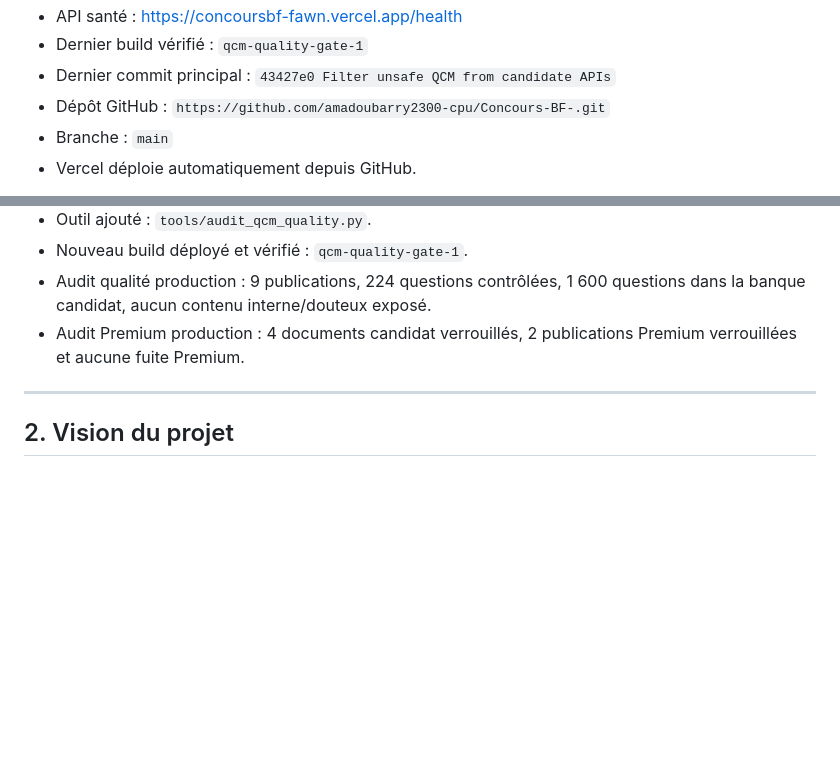
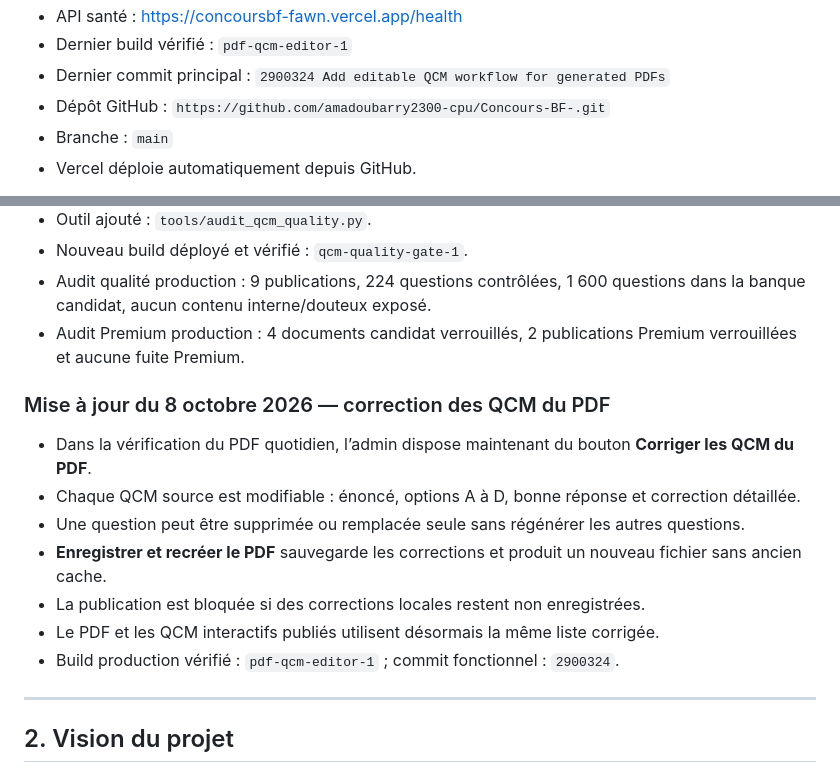
Before and after one commit to amadoubarry2300-cpu/Concours-BF-, a Markdown page: BILAN_PROJET_REUSSITE_CONCOURS_BF.md, 2 parts joined by grey strips. GitHub-like rendering; blank space fills up the shorter version.

Commit message:
Document generated PDF correction workflow

```diff
--- a/BILAN_PROJET_REUSSITE_CONCOURS_BF.md
+++ b/BILAN_PROJET_REUSSITE_CONCOURS_BF.md
@@ -15,6 +15,6 @@ L’application **Réussite Concours BF** est une application web hébergée sur
 - API santé : <https://concoursbf-fawn.vercel.app/health>
-- Dernier build vérifié : `qcm-quality-gate-1`
-- Dernier commit principal : `43427e0 Filter unsafe QCM from candidate APIs`
+- Dernier build vérifié : `pdf-qcm-editor-1`
+- Dernier commit principal : `2900324 Add editable QCM workflow for generated PDFs`
 - Dépôt GitHub : `https://github.com/amadoubarry2300-cpu/Concours-BF-.git`
 - Branche : `main`
 - Vercel déploie automatiquement depuis GitHub.
@@ -33,6 +33,16 @@ Dernière correction importante :
 - Nouveau build déployé et vérifié : `qcm-quality-gate-1`.
 - Audit qualité production : 9 publications, 224 questions contrôlées, 1 600 questions dans la banque candidat, aucun contenu interne/douteux exposé.
 - Audit Premium production : 4 documents candidat verrouillés, 2 publications Premium verrouillées et aucune fuite Premium.
+
+### Mise à jour du 8 octobre 2026 — correction des QCM du PDF
+
+- Dans la vérification du PDF quotidien, l’admin dispose maintenant du bouton **Corriger les QCM du PDF**.
+- Chaque QCM source est modifiable : énoncé, options A à D, bonne réponse et correction détaillée.
+- Une question peut être supprimée ou remplacée seule sans régénérer les autres questions.
+- **Enregistrer et recréer le PDF** sauvegarde les corrections et produit un nouveau fichier sans ancien cache.
+- La publication est bloquée si des corrections locales restent non enregistrées.
+- Le PDF et les QCM interactifs publiés utilisent désormais la même liste corrigée.
+- Build production vérifié : `pdf-qcm-editor-1` ; commit fonctionnel : `2900324`.
 
 ---
 
```
Also changed, not shown: other parts of BILAN_PROJET_REUSSITE_CONCOURS_BF.md (+1 -1 lines).
